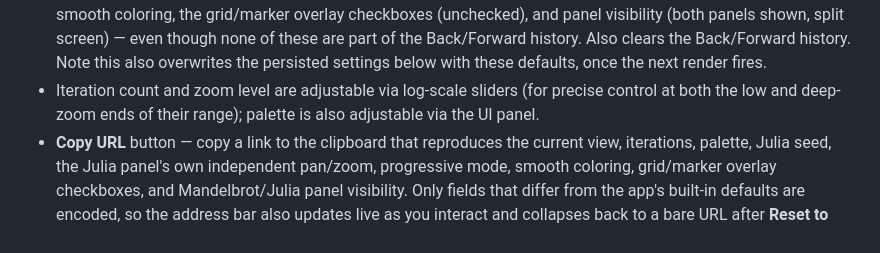
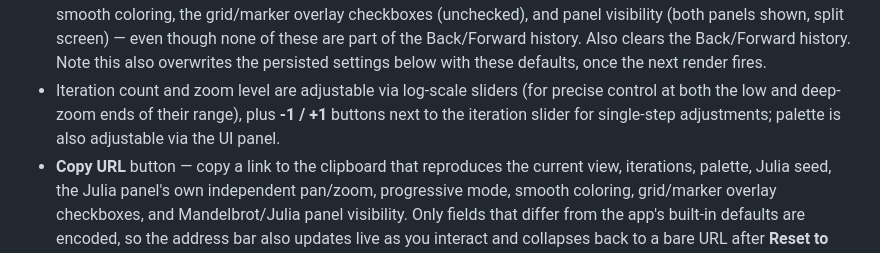
Before and after one commit to isghe/mandelbrot, a Markdown page: README.md, the part around the change. Drawn GitHub-style.

Commit message:
Document the iteration -1/+1 step buttons in README

```diff
--- a/README.md
+++ b/README.md
@@ -96,8 +96,9 @@ clear that state before dialing the iteration count back up more gradually.
   this also overwrites the persisted settings below with these defaults, once the next
   render fires.
 - Iteration count and zoom level are adjustable via log-scale sliders (for precise control
-  at both the low and deep-zoom ends of their range); palette is also adjustable via the
-  UI panel.
+  at both the low and deep-zoom ends of their range), plus **-1 / +1** buttons next to the
+  iteration slider for single-step adjustments; palette is also adjustable via the UI
+  panel.
 - **Copy URL** button — copy a link to the clipboard that reproduces the current view,
   iterations, palette, Julia seed, the Julia panel's own independent pan/zoom,
   progressive mode, smooth coloring, grid/marker overlay checkboxes, and Mandelbrot/Julia
```
